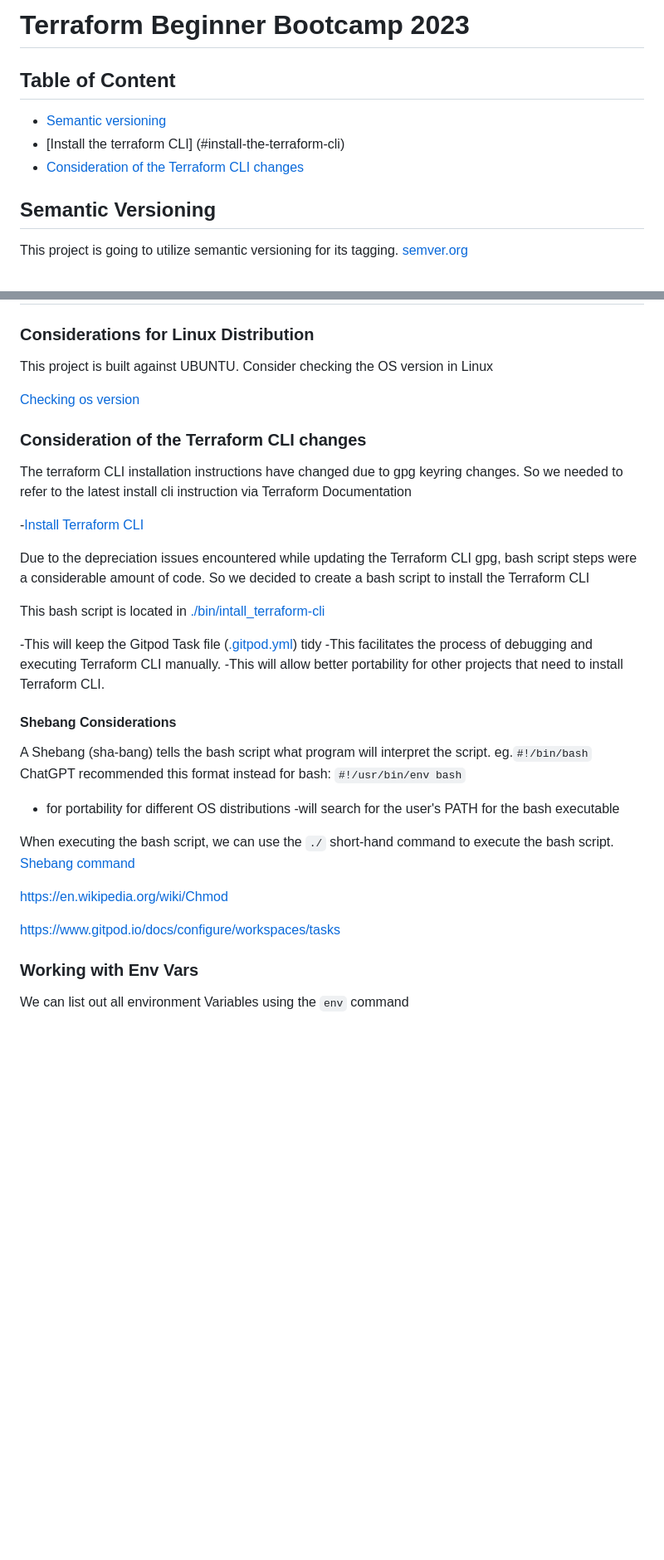
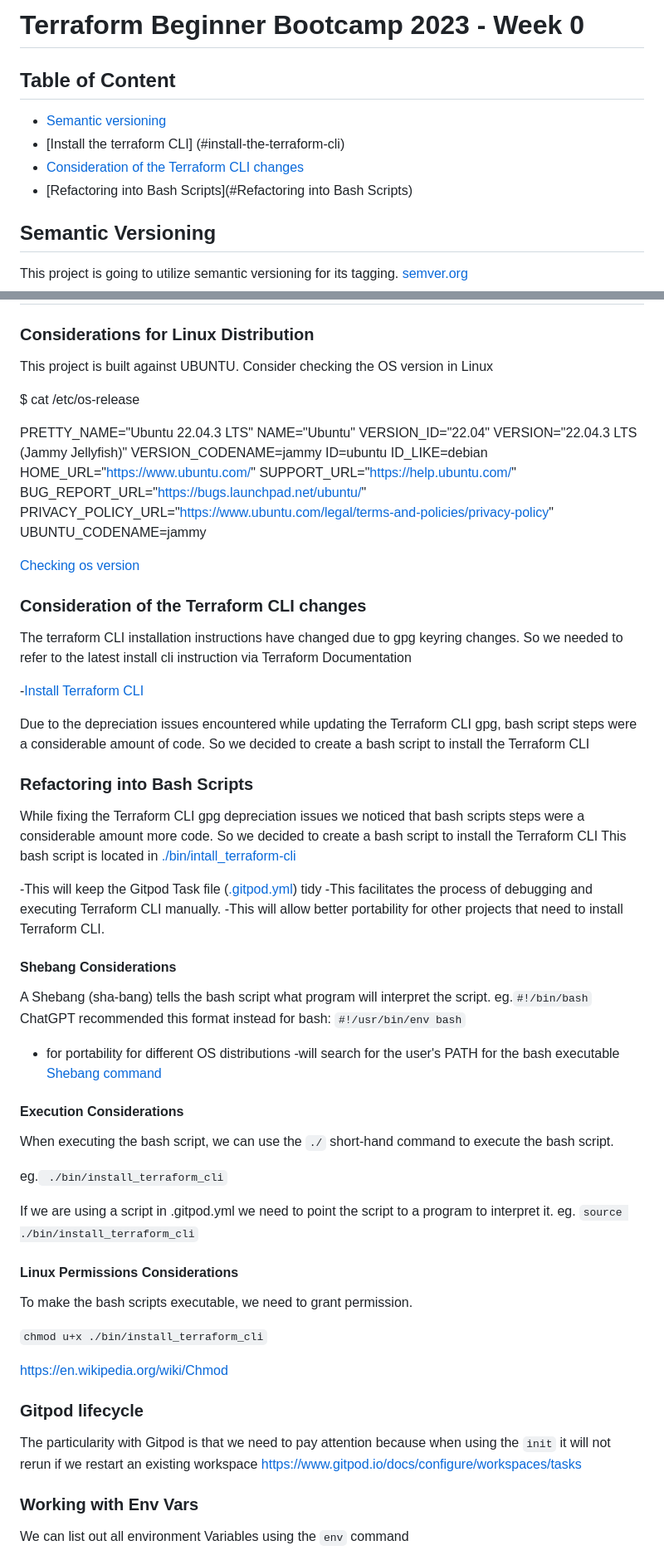
Before and after one commit to coffiat/terraform-beginner-bootcamp-2023, a Markdown page: README.md, 2 parts joined by grey strips. Shown: that part at 83% size. Drawn GitHub-style; blank space fills up the shorter version.

```diff
--- a/README.md
+++ b/README.md
@@ -1,10 +1,11 @@
-# Terraform Beginner Bootcamp 2023
+# Terraform Beginner Bootcamp 2023 - Week 0
 ## Table of Content
 
 - [Semantic versioning](#semantic-versioning)
 - [Install the terraform CLI]
 (#install-the-terraform-cli)
 - [Consideration of the Terraform CLI changes](#consideration-of-the-terraform-cli-changes)
+- [Refactoring into Bash Scripts](#Refactoring into Bash Scripts)
 
 
 ## Semantic Versioning
@@ -27,6 +28,21 @@ The general format:
 This project is built against UBUNTU.
 Consider checking the OS version in Linux
 
+$ cat /etc/os-release
+
+PRETTY_NAME="Ubuntu 22.04.3 LTS"
+NAME="Ubuntu"
+VERSION_ID="22.04"
+VERSION="22.04.3 LTS (Jammy Jellyfish)"
+VERSION_CODENAME=jammy
+ID=ubuntu
+ID_LIKE=debian
+HOME_URL="https://www.ubuntu.com/"
+SUPPORT_URL="https://help.ubuntu.com/"
+BUG_REPORT_URL="https://bugs.launchpad.net/ubuntu/"
+PRIVACY_POLICY_URL="https://www.ubuntu.com/legal/terms-and-policies/privacy-policy"
+UBUNTU_CODENAME=jammy
+
 [Checking os version](https://support.ucsd.edu/its?id=kb_article_view&sysparm_article=KB0032481)
 
 ### Consideration of  the Terraform CLI changes
@@ -37,6 +53,8 @@ The terraform CLI installation instructions have changed due to gpg keyring chan
 
 Due to the depreciation issues  encountered while  updating the Terraform CLI gpg, bash script steps were a considerable amount of code. So we decided to create a bash script to install the Terraform CLI
 
+### Refactoring into Bash Scripts
+While fixing the Terraform CLI gpg depreciation issues we noticed that bash scripts steps were a considerable amount more code. So we decided to create a bash script to install the Terraform CLI
 This bash script is located in [./bin/intall_terraform-cli](./bin/install_terraform_cli.sh)
 
 -This  will keep the Gitpod Task file ([.gitpod.yml](.gitpod.yml)) tidy
@@ -50,12 +68,28 @@ ChatGPT recommended this format instead for bash: `#!/usr/bin/env bash`
 
 - for portability for different OS distributions
 -will search for the user's PATH for the bash executable
+[Shebang command](https://en.wikipedia.org/wiki/Shebang_(Unix))
+
+#### Execution Considerations
 
 When executing the bash script, we can use the `./` short-hand command to execute the bash script.
-[Shebang command](https://en.wikipedia.org/wiki/Shebang_(Unix))
+
+eg.` ./bin/install_terraform_cli`
+
+If we are using a script in .gitpod.yml we need to point the script to a program to interpret it.
+eg. `source ./bin/install_terraform_cli`
+
+#### Linux Permissions Considerations
+
+To make the bash scripts executable, we need to grant permission.
+
+`chmod u+x ./bin/install_terraform_cli`
 
 <https://en.wikipedia.org/wiki/Chmod>
 
+### Gitpod lifecycle
+
+The particularity with Gitpod is that we need to pay attention because when using the `init` it will not rerun if we restart an existing workspace
 <https://www.gitpod.io/docs/configure/workspaces/tasks>
 
 ### Working with Env Vars
```
Also changed, not shown: other parts of README.md (+25 -23 lines).
